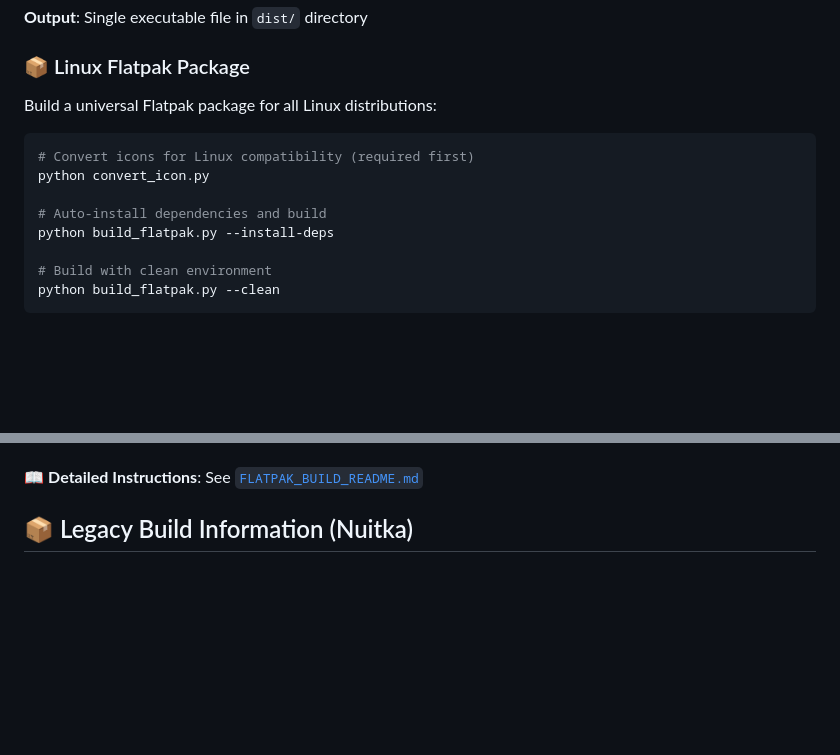
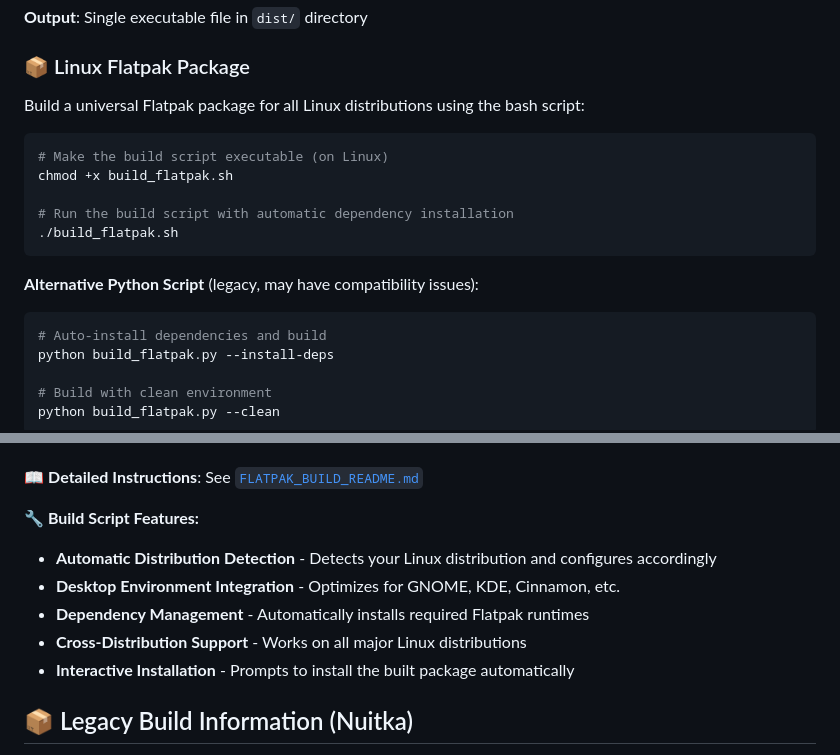
Before and after one commit to oernster/calendifier, a Markdown page: README.md, 2 parts joined by grey strips. Drawn GitHub-style; blank space fills up the shorter version.

Commit message:
Update README to reflect sh usage for building flatpak.

````diff
--- a/README.md
+++ b/README.md
@@ -209,12 +209,18 @@ python build.py --clean
 
 ### 📦 Linux Flatpak Package
 
-Build a universal Flatpak package for all Linux distributions:
+Build a universal Flatpak package for all Linux distributions using the bash script:
 
 ```bash
-# Convert icons for Linux compatibility (required first)
-python convert_icon.py
+# Make the build script executable (on Linux)
+chmod +x build_flatpak.sh
 
+# Run the build script with automatic dependency installation
+./build_flatpak.sh
+```
+
+**Alternative Python Script** (legacy, may have compatibility issues):
+```bash
 # Auto-install dependencies and build
 python build_flatpak.py --install-deps
 
@@ -232,6 +238,13 @@ python build_flatpak.py --clean
 - Void Linux
 
 📖 **Detailed Instructions**: See [`FLATPAK_BUILD_README.md`](FLATPAK_BUILD_README.md)
+
+**🔧 Build Script Features:**
+- **Automatic Distribution Detection** - Detects your Linux distribution and configures accordingly
+- **Desktop Environment Integration** - Optimizes for GNOME, KDE, Cinnamon, etc.
+- **Dependency Management** - Automatically installs required Flatpak runtimes
+- **Cross-Distribution Support** - Works on all major Linux distributions
+- **Interactive Installation** - Prompts to install the built package automatically
 
 ## 📦 Legacy Build Information (Nuitka)
 
````
